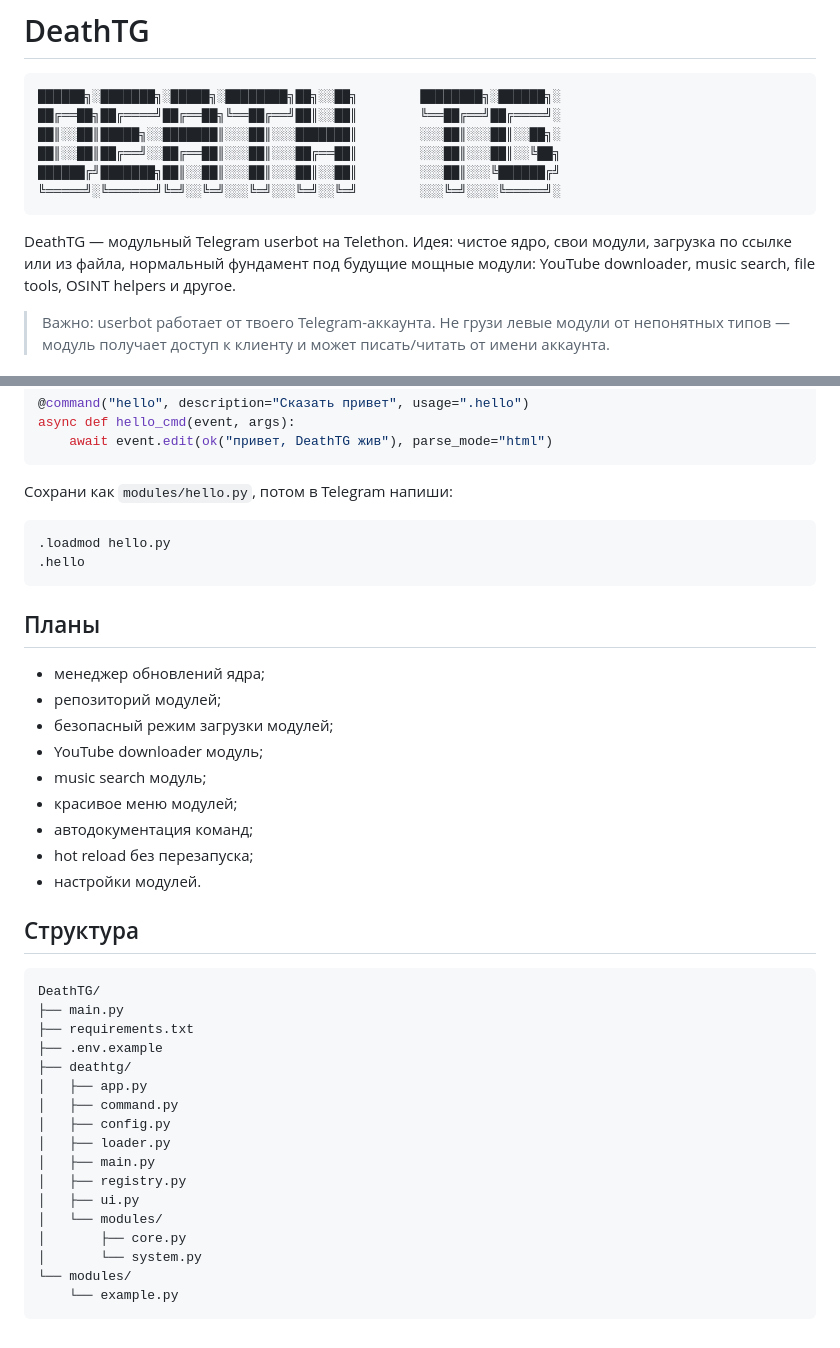
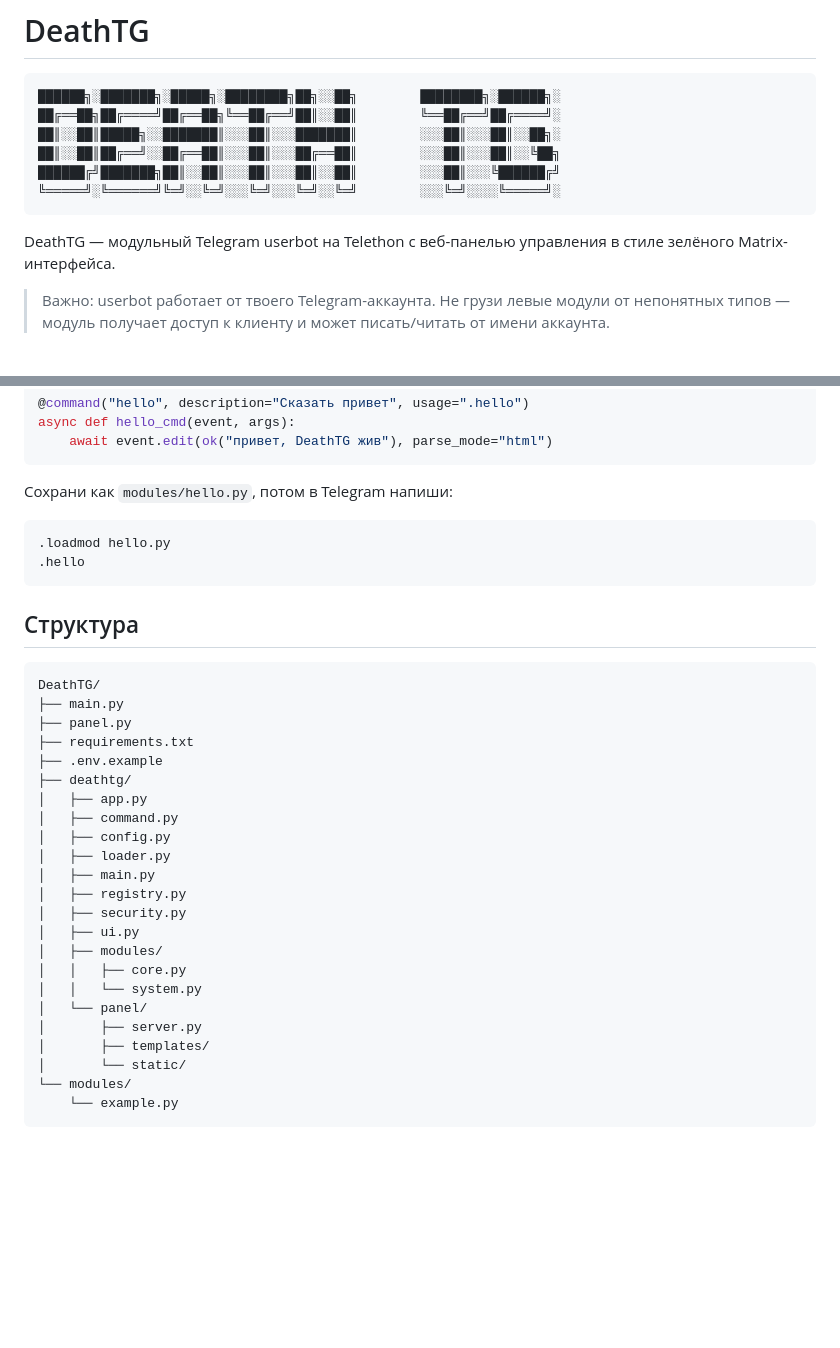
Before and after one commit to Error4ikUa/DeathTG, a Markdown page: README.md, 2 parts joined by grey strips. Rendered like a GitHub page; blank space fills up the shorter version.

````diff
--- a/README.md
+++ b/README.md
@@ -9,7 +9,7 @@
 ╚═════╝░╚══════╝╚═╝░░╚═╝░░░╚═╝░░░╚═╝░░╚═╝        ░░░╚═╝░░░░╚═════╝░
 ```
 
-DeathTG — модульный Telegram userbot на Telethon. Идея: чистое ядро, свои модули, загрузка по ссылке или из файла, нормальный фундамент под будущие мощные модули: YouTube downloader, music search, file tools, OSINT helpers и другое.
+DeathTG — модульный Telegram userbot на Telethon с веб-панелью управления в стиле зелёного Matrix-интерфейса.
 
 > Важно: userbot работает от твоего Telegram-аккаунта. Не грузи левые модули от непонятных типов — модуль получает доступ к клиенту и может писать/читать от имени аккаунта.
 
@@ -103,23 +138,12 @@ async def hello_cmd(event, args):
 .hello
 ```
 
-## Планы
-
-- менеджер обновлений ядра;
-- репозиторий модулей;
-- безопасный режим загрузки модулей;
-- YouTube downloader модуль;
-- music search модуль;
-- красивое меню модулей;
-- автодокументация команд;
-- hot reload без перезапуска;
-- настройки модулей.
-
 ## Структура
 
 ```text
 DeathTG/
 ├── main.py
+├── panel.py
 ├── requirements.txt
 ├── .env.example
 ├── deathtg/
@@ -129,10 +153,15 @@ DeathTG/
 │   ├── loader.py
 │   ├── main.py
 │   ├── registry.py
+│   ├── security.py
 │   ├── ui.py
-│   └── modules/
-│       ├── core.py
-│       └── system.py
+│   ├── modules/
+│   │   ├── core.py
+│   │   └── system.py
+│   └── panel/
+│       ├── server.py
+│       ├── templates/
+│       └── static/
 └── modules/
     └── example.py
 ```
````
Also changed, not shown: other parts of README.md (+39 -4 lines).
